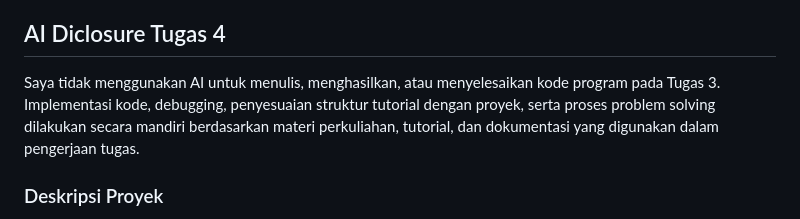
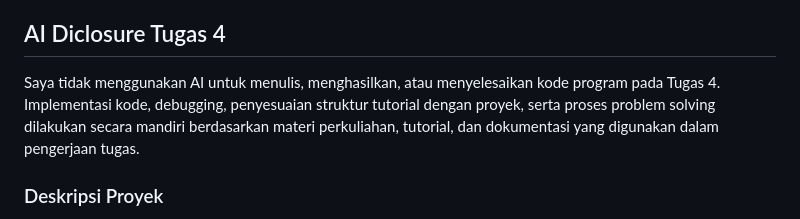
Before and after one commit to RaffaZia/myportofolio, a Markdown page: README.md, the part around the change. Drawn GitHub-style.

Commit message:
AI Diclosure for Tugas 4

```diff
--- a/README.md
+++ b/README.md
@@ -100,7 +100,7 @@ Sebagai contoh, styling form dibuat menggunakan selector yang dapat digunakan be
 
 ## AI Diclosure Tugas 4
 
-Saya tidak menggunakan AI untuk menulis, menghasilkan, atau menyelesaikan kode program pada Tugas 3. Implementasi kode, debugging, penyesuaian struktur tutorial dengan proyek, serta proses problem solving dilakukan secara mandiri berdasarkan materi perkuliahan, tutorial, dan dokumentasi yang digunakan dalam pengerjaan tugas.
+Saya tidak menggunakan AI untuk menulis, menghasilkan, atau menyelesaikan kode program pada Tugas 4. Implementasi kode, debugging, penyesuaian struktur tutorial dengan proyek, serta proses problem solving dilakukan secara mandiri berdasarkan materi perkuliahan, tutorial, dan dokumentasi yang digunakan dalam pengerjaan tugas.
 
 ### Deskripsi Proyek
 Tugas 4 merupakan pengembangan lanjutan dari website portofolio pribadi yang telah dibuat pada tugas sebelumnya menggunakan framework Django. Pada tugas ini, saya menerapkan sistem authentication dan authorization untuk membatasi akses pengguna terhadap data portofolio.
```
